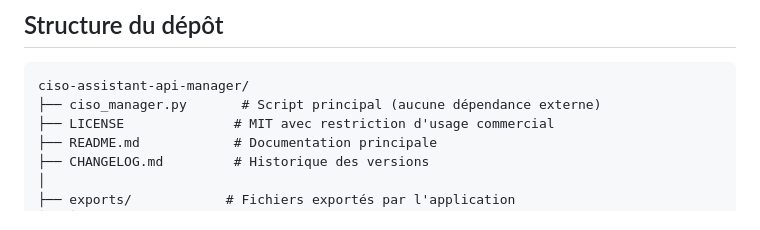
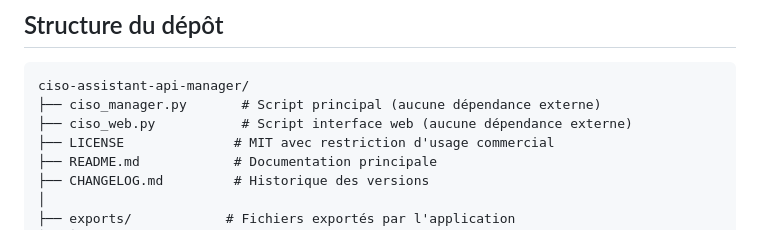
Before and after one commit to Fab-ME/ciso-assistant-api-manager, a Markdown page: README.md, the part around the change. GitHub-like rendering.

````diff
--- a/README.md
+++ b/README.md
@@ -229,6 +229,7 @@ python ciso_manager.py get metric-definitions --all
 ```
 ciso-assistant-api-manager/
 ├── ciso_manager.py       # Script principal (aucune dépendance externe)
+├── ciso_web.py           # Script interface web (aucune dépendance externe)
 ├── LICENSE              # MIT avec restriction d'usage commercial
 ├── README.md            # Documentation principale
 ├── CHANGELOG.md         # Historique des versions
````
